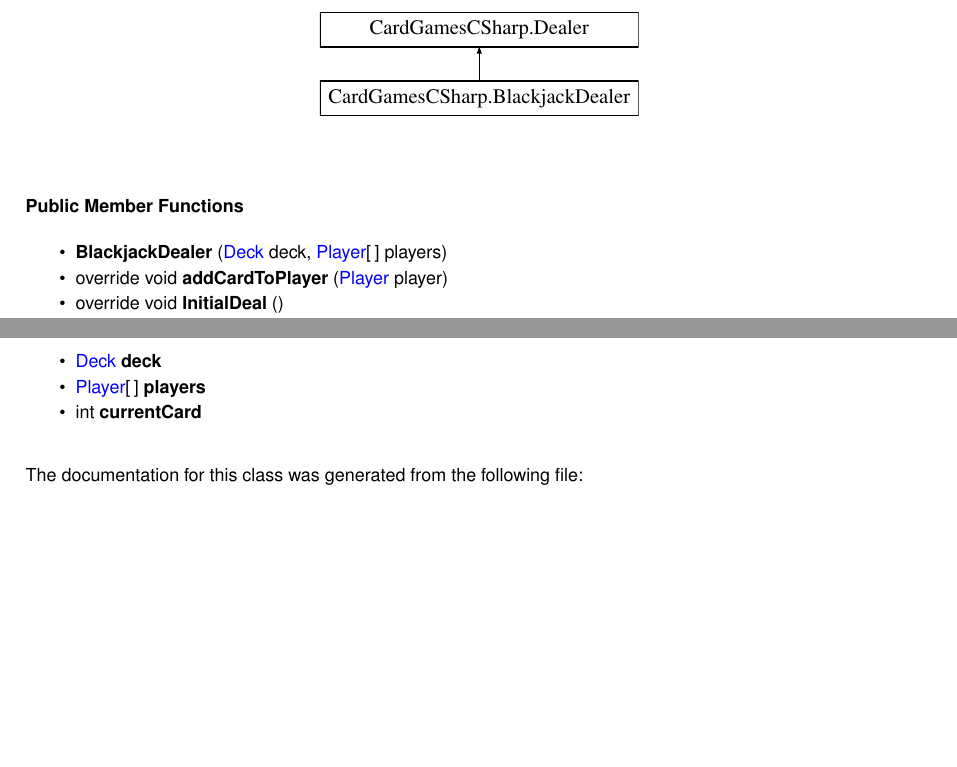
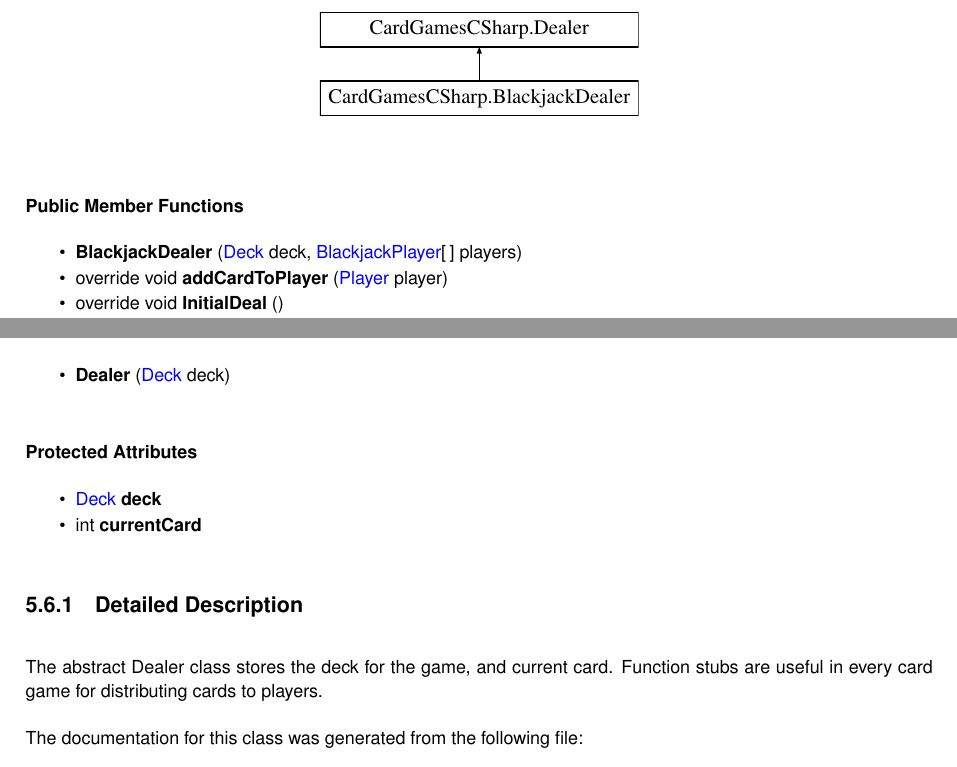
Before and after one commit to AdamKvant/CardGamesCSharp, a LaTeX book (CardGamesCSharp/docs/latex/refman.tex, which reads CardGamesCSharp/docs/latex/annotated.tex, CardGamesCSharp/docs/latex/class_card_games_c_sharp_1_1_blackjack_dealer.tex, CardGamesCSharp/docs/latex/class_card_games_c_sharp_1_1_dealer.tex): two parts of pages 14 and 18 of 21, joined at a grey line, cut so that both start at the same text, the shorter picture padded with empty space. Compiled offline with pdfLaTeX.

Commit message:
Refactor Dealer

```diff
--- a/CardGamesCSharp/docs/latex/annotated.tex
+++ b/CardGamesCSharp/docs/latex/annotated.tex
@@ -5,7 +5,7 @@ Here are the classes, structs, unions and interfaces with brief descriptions\+:\
 \item\contentsline{section}{\mbox{\hyperlink{class_card_games_c_sharp_1_1_blackjack_player}{Card\+Games\+CSharp.\+Blackjack\+Player}} }{\pageref{class_card_games_c_sharp_1_1_blackjack_player}}{}
 \item\contentsline{section}{\mbox{\hyperlink{class_card_games_c_sharp_1_1_card}{Card\+Games\+CSharp.\+Card}} }{\pageref{class_card_games_c_sharp_1_1_card}}{}
 \item\contentsline{section}{\mbox{\hyperlink{class_card_games_c_sharp_1_1_card_game}{Card\+Games\+CSharp.\+Card\+Game}} \\*The abstract class Card\+Game contains the base functionality needed for all card games that are implemented throughout this project. This class contains a Deck, player count, and turn number }{\pageref{class_card_games_c_sharp_1_1_card_game}}{}
-\item\contentsline{section}{\mbox{\hyperlink{class_card_games_c_sharp_1_1_dealer}{Card\+Games\+CSharp.\+Dealer}} }{\pageref{class_card_games_c_sharp_1_1_dealer}}{}
+\item\contentsline{section}{\mbox{\hyperlink{class_card_games_c_sharp_1_1_dealer}{Card\+Games\+CSharp.\+Dealer}} \\*The abstract Dealer class stores the deck for the game, and current card. Function stubs are useful in every card game for distributing cards to players }{\pageref{class_card_games_c_sharp_1_1_dealer}}{}
 \item\contentsline{section}{\mbox{\hyperlink{class_card_games_c_sharp_1_1_deck}{Card\+Games\+CSharp.\+Deck}} }{\pageref{class_card_games_c_sharp_1_1_deck}}{}
 \item\contentsline{section}{\mbox{\hyperlink{class_card_games_c_sharp_1_1_player}{Card\+Games\+CSharp.\+Player}} }{\pageref{class_card_games_c_sharp_1_1_player}}{}
 \item\contentsline{section}{\mbox{\hyperlink{class_card_games_c_sharp_1_1_program}{Card\+Games\+CSharp.\+Program}} }{\pageref{class_card_games_c_sharp_1_1_program}}{}
--- a/CardGamesCSharp/docs/latex/class_card_games_c_sharp_1_1_blackjack_dealer.tex
+++ b/CardGamesCSharp/docs/latex/class_card_games_c_sharp_1_1_blackjack_dealer.tex
@@ -9,8 +9,8 @@ Inheritance diagram for Card\+Games\+CSharp.\+Blackjack\+Dealer\+:\begin{figure}
 \doxysubsubsection*{Public Member Functions}
 \begin{DoxyCompactItemize}
 \item
-\Hypertarget{class_card_games_c_sharp_1_1_blackjack_dealer_a640d13fb63a545bcb939d118d493d4b1}\label{class_card_games_c_sharp_1_1_blackjack_dealer_a640d13fb63a545bcb939d118d493d4b1}
-{\bfseries Blackjack\+Dealer} (\mbox{\hyperlink{class_card_games_c_sharp_1_1_deck}{Deck}} deck, \mbox{\hyperlink{class_card_games_c_sharp_1_1_player}{Player}}\mbox{[}$\,$\mbox{]} players)
+\Hypertarget{class_card_games_c_sharp_1_1_blackjack_dealer_a2098b8ebdefcb03620615022529ac75c}\label{class_card_games_c_sharp_1_1_blackjack_dealer_a2098b8ebdefcb03620615022529ac75c}
+{\bfseries Blackjack\+Dealer} (\mbox{\hyperlink{class_card_games_c_sharp_1_1_deck}{Deck}} deck, \mbox{\hyperlink{class_card_games_c_sharp_1_1_blackjack_player}{Blackjack\+Player}}\mbox{[}$\,$\mbox{]} players)
 \item
 \Hypertarget{class_card_games_c_sharp_1_1_blackjack_dealer_a1c14fecf154e5df7b4041a45b03232db}\label{class_card_games_c_sharp_1_1_blackjack_dealer_a1c14fecf154e5df7b4041a45b03232db}
 override void {\bfseries add\+Card\+To\+Player} (\mbox{\hyperlink{class_card_games_c_sharp_1_1_player}{Player}} player)
--- a/CardGamesCSharp/docs/latex/class_card_games_c_sharp_1_1_dealer.tex
+++ b/CardGamesCSharp/docs/latex/class_card_games_c_sharp_1_1_dealer.tex
@@ -1,5 +1,10 @@
 \doxysection{Card\+Games\+CSharp.\+Dealer Class Reference}
 \hypertarget{class_card_games_c_sharp_1_1_dealer}{}\label{class_card_games_c_sharp_1_1_dealer}\index{CardGamesCSharp.Dealer@{CardGamesCSharp.Dealer}}
+
+
+The abstract Dealer class stores the deck for the game, and current card. Function stubs are useful in every card game for distributing cards to players.
+
+
 Inheritance diagram for Card\+Games\+CSharp.\+Dealer\+:\begin{figure}[H]
 \begin{center}
 \leavevmode
@@ -18,8 +23,8 @@ void {\bfseries add\+Card\+To\+Player} (\mbox{\hyperlink{class_card_games_c_shar
 \doxysubsubsection*{Protected Member Functions}
 \begin{DoxyCompactItemize}
 \item
-\Hypertarget{class_card_games_c_sharp_1_1_dealer_afe96c65ef04fe53ae2c672a349893972}\label{class_card_games_c_sharp_1_1_dealer_afe96c65ef04fe53ae2c672a349893972}
-{\bfseries Dealer} (\mbox{\hyperlink{class_card_games_c_sharp_1_1_deck}{Deck}} deck, \mbox{\hyperlink{class_card_games_c_sharp_1_1_player}{Player}}\mbox{[}$\,$\mbox{]} players)
+\Hypertarget{class_card_games_c_sharp_1_1_dealer_abbe28c3dc4972c1caf1c6f08c175e9fb}\label{class_card_games_c_sharp_1_1_dealer_abbe28c3dc4972c1caf1c6f08c175e9fb}
+{\bfseries Dealer} (\mbox{\hyperlink{class_card_games_c_sharp_1_1_deck}{Deck}} deck)
 \end{DoxyCompactItemize}
 \doxysubsubsection*{Protected Attributes}
 \begin{DoxyCompactItemize}
@@ -27,14 +32,14 @@ void {\bfseries add\+Card\+To\+Player} (\mbox{\hyperlink{class_card_games_c_shar
 \Hypertarget{class_card_games_c_sharp_1_1_dealer_ac1c3cfd4052f1ac9537ad7f329f88e07}\label{class_card_games_c_sharp_1_1_dealer_ac1c3cfd4052f1ac9537ad7f329f88e07}
 \mbox{\hyperlink{class_card_games_c_sharp_1_1_deck}{Deck}} {\bfseries deck}
 \item
-\Hypertarget{class_card_games_c_sharp_1_1_dealer_a7a564a6279d03db961d24717ad65a6ae}\label{class_card_games_c_sharp_1_1_dealer_a7a564a6279d03db961d24717ad65a6ae}
-\mbox{\hyperlink{class_card_games_c_sharp_1_1_player}{Player}}\mbox{[}$\,$\mbox{]} {\bfseries players}
-\item
 \Hypertarget{class_card_games_c_sharp_1_1_dealer_a50891de36b89140d33f6b9794cae59ff}\label{class_card_games_c_sharp_1_1_dealer_a50891de36b89140d33f6b9794cae59ff}
 int {\bfseries current\+Card}
 \end{DoxyCompactItemize}
 
 
+\doxysubsection{Detailed Description}
+The abstract Dealer class stores the deck for the game, and current card. Function stubs are useful in every card game for distributing cards to players.
+
 The documentation for this class was generated from the following file\+:\begin{DoxyCompactItemize}
 \item
 Dealer.\+cs\end{DoxyCompactItemize}
--- a/CardGamesCSharp/docs/latex/namespace_card_games_c_sharp.tex
+++ b/CardGamesCSharp/docs/latex/namespace_card_games_c_sharp.tex
@@ -14,7 +14,7 @@ class \mbox{\hyperlink{class_card_games_c_sharp_1_1_card}{Card}}
 class \mbox{\hyperlink{class_card_games_c_sharp_1_1_card_game}{Card\+Game}}
 \begin{DoxyCompactList}\small\item\em The abstract class Card\+Game contains the base functionality needed for all card games that are implemented throughout this project. This class contains a Deck, player count, and turn number. \end{DoxyCompactList}\item
 class \mbox{\hyperlink{class_card_games_c_sharp_1_1_dealer}{Dealer}}
-\item
+\begin{DoxyCompactList}\small\item\em The abstract Dealer class stores the deck for the game, and current card. Function stubs are useful in every card game for distributing cards to players. \end{DoxyCompactList}\item
 class \mbox{\hyperlink{class_card_games_c_sharp_1_1_deck}{Deck}}
 \item
 class \mbox{\hyperlink{class_card_games_c_sharp_1_1_player}{Player}}
```
Also changed, not shown: CardGamesCSharp/docs/latex/class_card_games_c_sharp_1_1_blackjack_dealer.tex (4 more changed lines), 10 other files.
